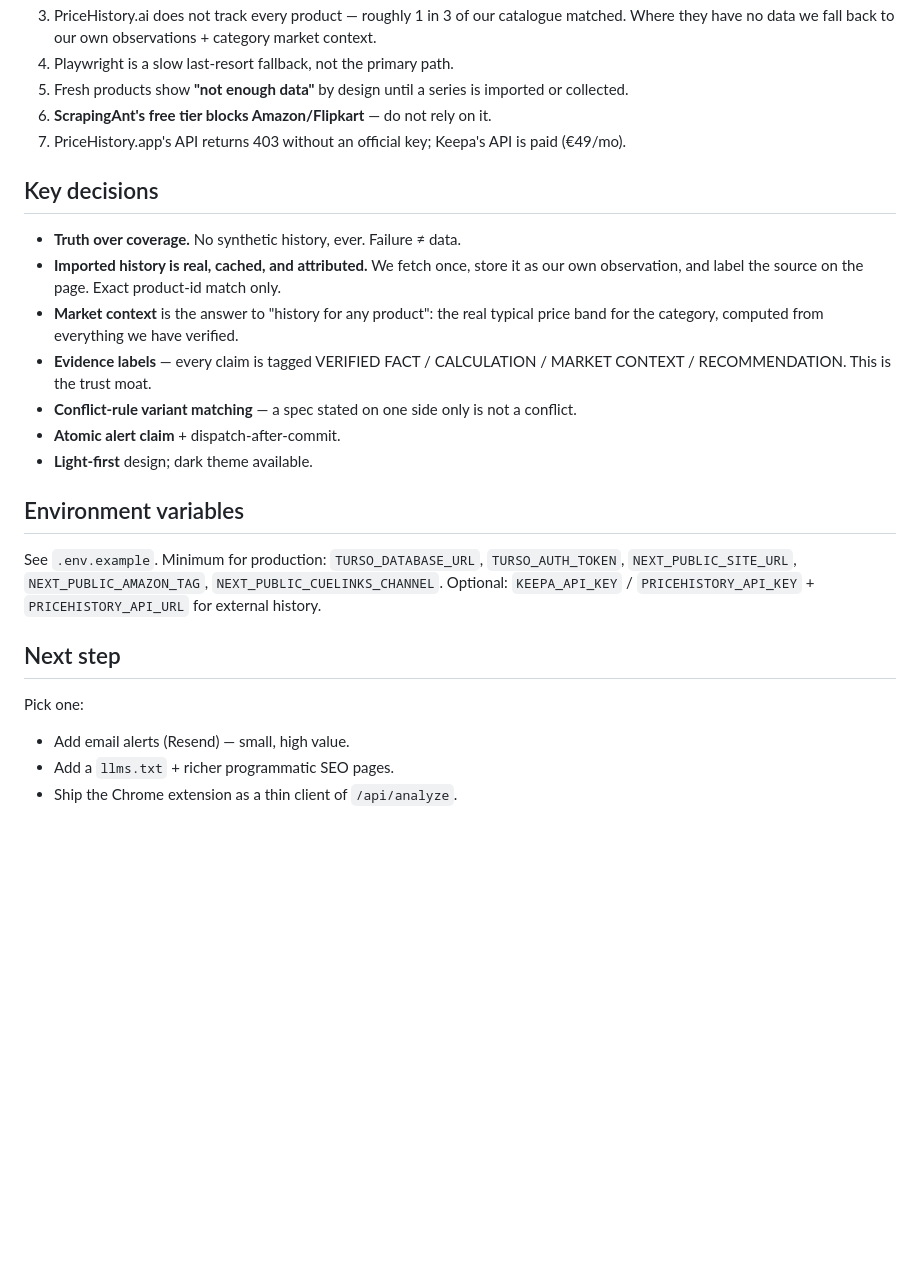
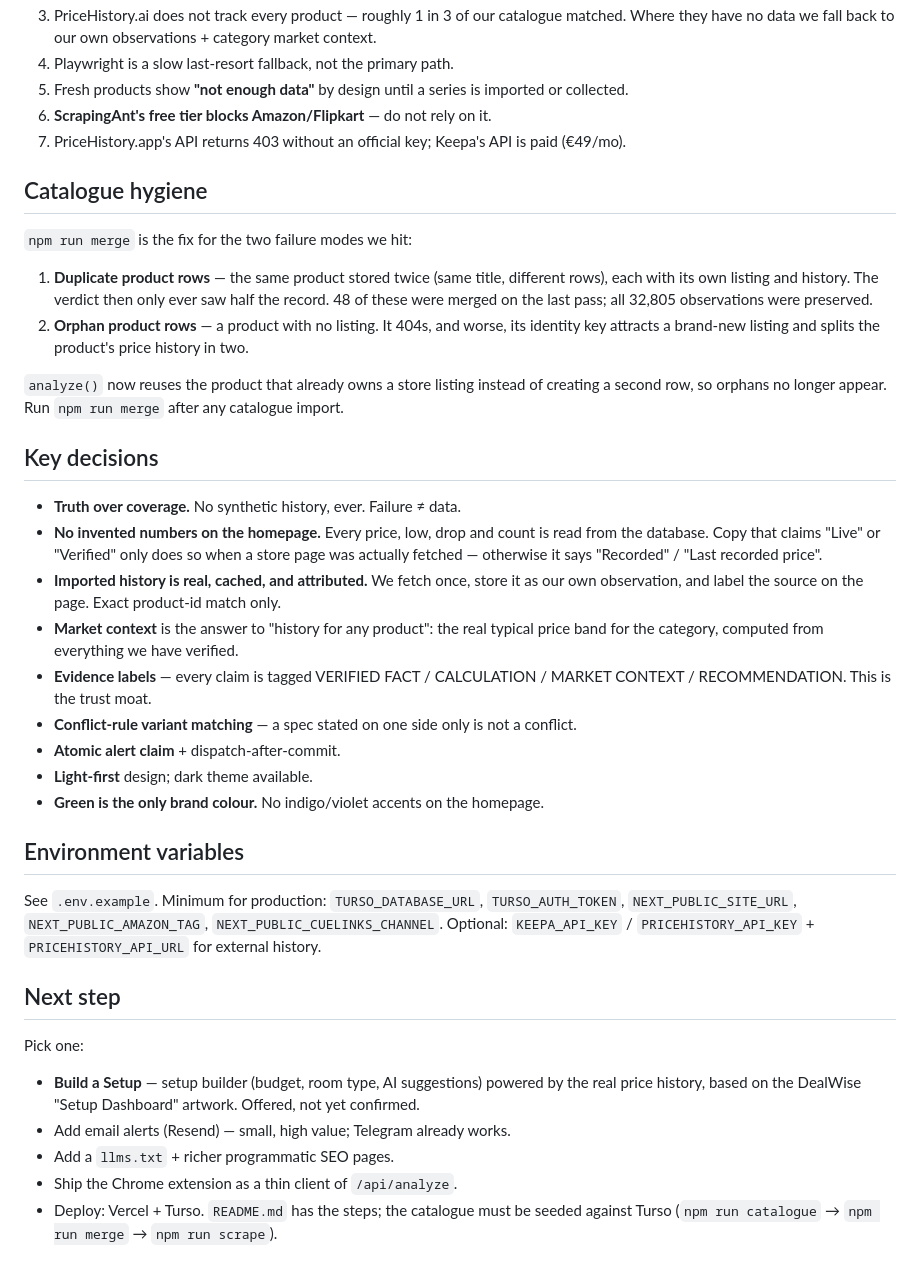
Before and after one commit to DealSenseIndia/DealSense, a Markdown page: MEMORY.md, the part around one of its changes. Rendered like a GitHub page; blank space fills up the shorter version.

```diff
--- a/MEMORY.md
+++ b/MEMORY.md
@@ -41,9 +67,25 @@
 6. **ScrapingAnt's free tier blocks Amazon/Flipkart** — do not rely on it.
 7. PriceHistory.app's API returns 403 without an official key; Keepa's API is paid (€49/mo).
 
+## Catalogue hygiene
+
+`npm run merge` is the fix for the two failure modes we hit:
+
+1. **Duplicate product rows** — the same product stored twice (same title, different rows), each
+   with its own listing and history. The verdict then only ever saw half the record. 48 of these
+   were merged on the last pass; all 32,805 observations were preserved.
+2. **Orphan product rows** — a product with no listing. It 404s, and worse, its identity key
+   attracts a brand-new listing and splits the product's price history in two.
+
+`analyze()` now reuses the product that already owns a store listing instead of creating a
+second row, so orphans no longer appear. Run `npm run merge` after any catalogue import.
+
 ## Key decisions
 
 - **Truth over coverage.** No synthetic history, ever. Failure ≠ data.
+- **No invented numbers on the homepage.** Every price, low, drop and count is read from the
+  database. Copy that claims "Live" or "Verified" only does so when a store page was actually
+  fetched — otherwise it says "Recorded" / "Last recorded price".
 - **Imported history is real, cached, and attributed.** We fetch once, store it as our own
   observation, and label the source on the page. Exact product-id match only.
 - **Market context** is the answer to "history for any product": the real typical price band for
@@ -53,6 +95,7 @@
 - **Conflict-rule variant matching** — a spec stated on one side only is not a conflict.
 - **Atomic alert claim** + dispatch-after-commit.
 - **Light-first** design; dark theme available.
+- **Green is the only brand colour.** No indigo/violet accents on the homepage.
 
 ## Environment variables
 
@@ -63,6 +106,10 @@ Optional: `KEEPA_API_KEY` / `PRICEHISTORY_API_KEY` + `PRICEHISTORY_API_URL` for
 ## Next step
 
 Pick one:
-- Add email alerts (Resend) — small, high value.
+- **Build a Setup** — setup builder (budget, room type, AI suggestions) powered by the real
+  price history, based on the DealWise "Setup Dashboard" artwork. Offered, not yet confirmed.
+- Add email alerts (Resend) — small, high value; Telegram already works.
 - Add a `llms.txt` + richer programmatic SEO pages.
 - Ship the Chrome extension as a thin client of `/api/analyze`.
+- Deploy: Vercel + Turso. `README.md` has the steps; the catalogue must be seeded against
+  Turso (`npm run catalogue` → `npm run merge` → `npm run scrape`).
```
Also changed, not shown: other parts of MEMORY.md (+28 -2 lines).
